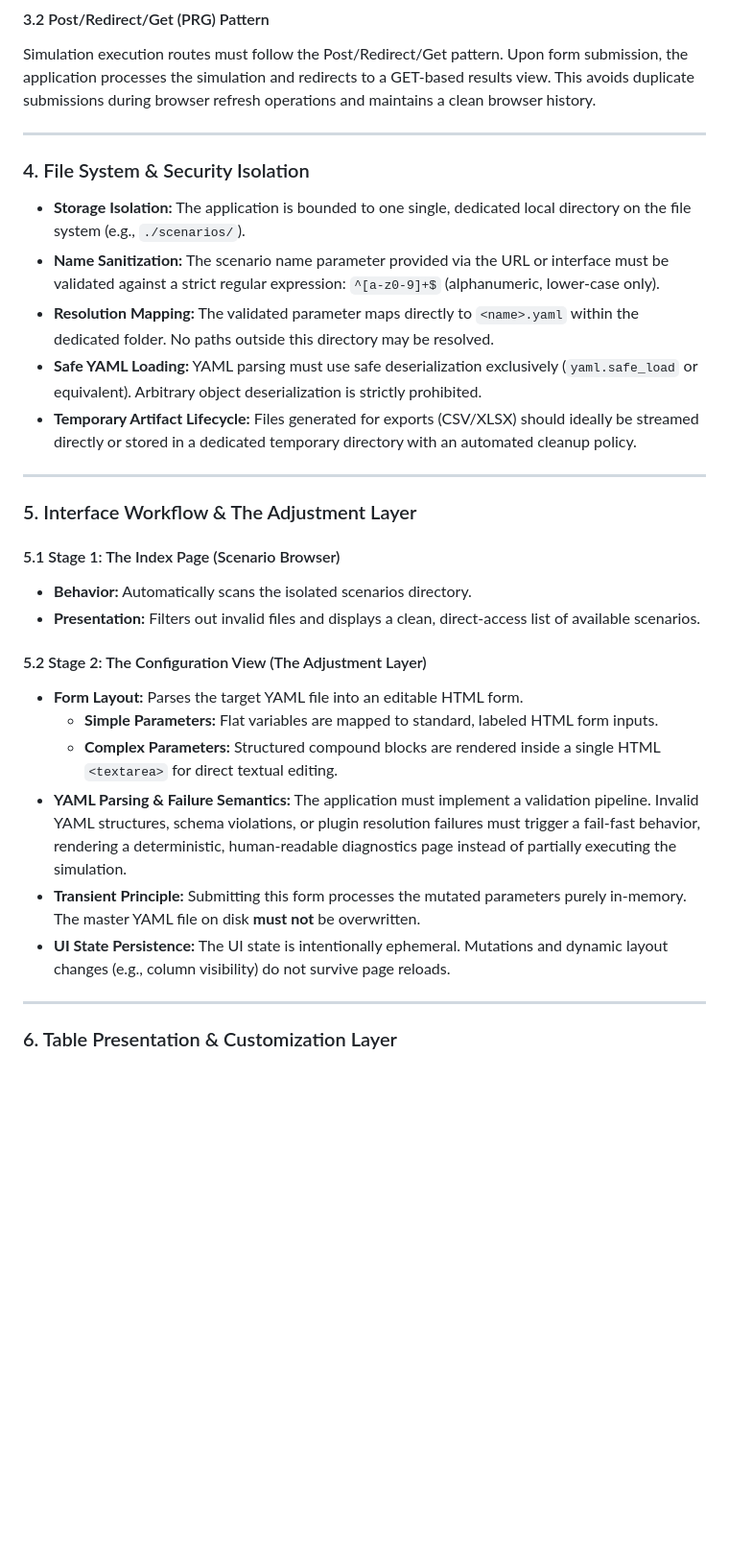
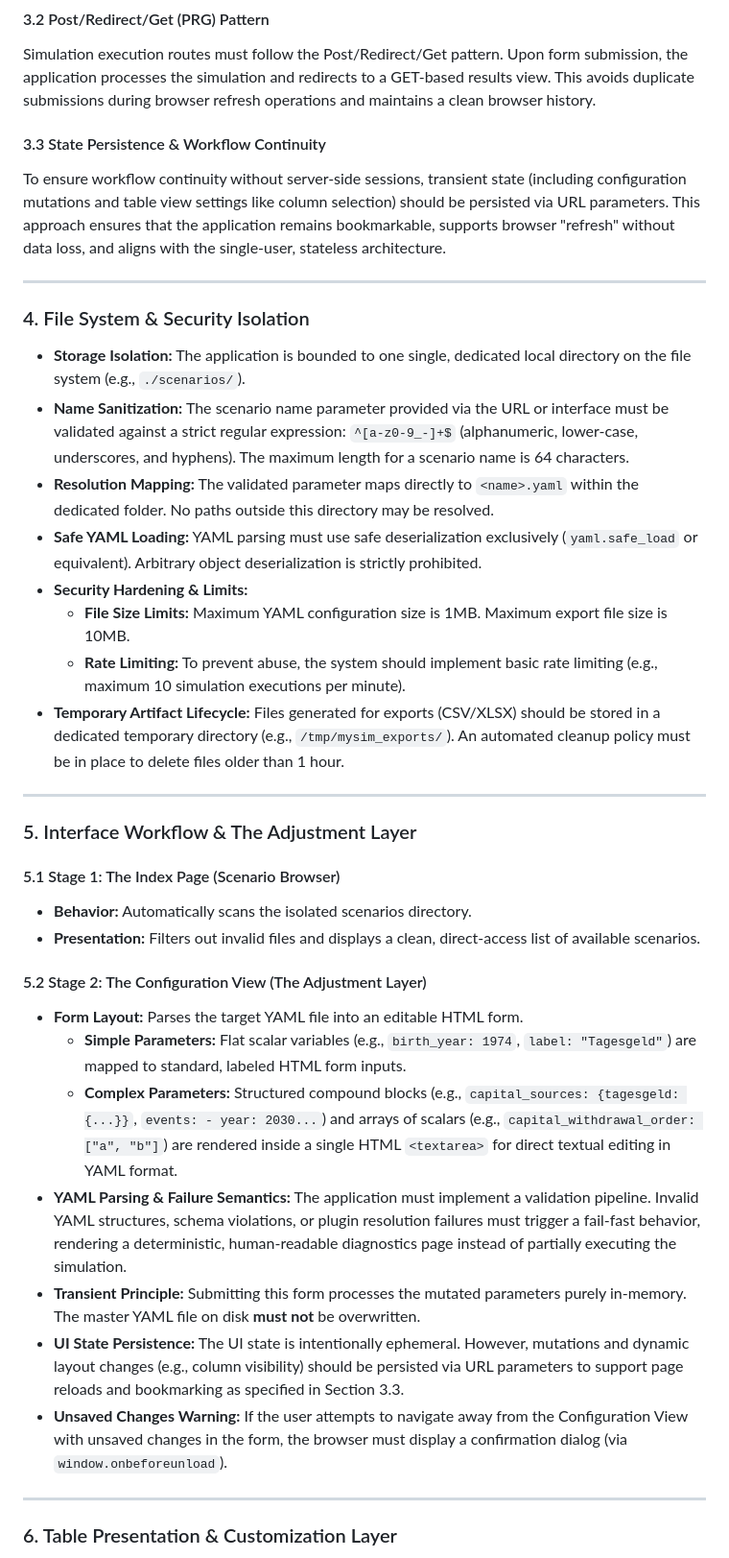
Before and after one commit to jules256/mysim, a Markdown page: webui_requirements_v2.md, the part around one of its changes. Shown at 96% size. Rendered like a GitHub page; blank space fills up the shorter version.

```diff
--- a/webui_requirements_v2.md
+++ b/webui_requirements_v2.md
@@ -28,14 +29,20 @@ Each simulation execution operates on a fully isolated in-memory state instance
 #### 3.2 Post/Redirect/Get (PRG) Pattern
 Simulation execution routes must follow the Post/Redirect/Get pattern. Upon form submission, the application processes the simulation and redirects to a GET-based results view. This avoids duplicate submissions during browser refresh operations and maintains a clean browser history.
 
+#### 3.3 State Persistence & Workflow Continuity
+To ensure workflow continuity without server-side sessions, transient state (including configuration mutations and table view settings like column selection) should be persisted via URL parameters. This approach ensures that the application remains bookmarkable, supports browser "refresh" without data loss, and aligns with the single-user, stateless architecture.
+
 ---
 
 ### 4. File System & Security Isolation
 * **Storage Isolation:** The application is bounded to one single, dedicated local directory on the file system (e.g., `./scenarios/`).
-* **Name Sanitization:** The scenario name parameter provided via the URL or interface must be validated against a strict regular expression: `^[a-z0-9]+$` (alphanumeric, lower-case only).
+* **Name Sanitization:** The scenario name parameter provided via the URL or interface must be validated against a strict regular expression: `^[a-z0-9_-]+$` (alphanumeric, lower-case, underscores, and hyphens). The maximum length for a scenario name is 64 characters.
 * **Resolution Mapping:** The validated parameter maps directly to `<name>.yaml` within the dedicated folder. No paths outside this directory may be resolved.
 * **Safe YAML Loading:** YAML parsing must use safe deserialization exclusively (`yaml.safe_load` or equivalent). Arbitrary object deserialization is strictly prohibited.
-* **Temporary Artifact Lifecycle:** Files generated for exports (CSV/XLSX) should ideally be streamed directly or stored in a dedicated temporary directory with an automated cleanup policy.
+* **Security Hardening & Limits:**
+    * **File Size Limits:** Maximum YAML configuration size is 1MB. Maximum export file size is 10MB.
+    * **Rate Limiting:** To prevent abuse, the system should implement basic rate limiting (e.g., maximum 10 simulation executions per minute).
+* **Temporary Artifact Lifecycle:** Files generated for exports (CSV/XLSX) should be stored in a dedicated temporary directory (e.g., `/tmp/mysim_exports/`). An automated cleanup policy must be in place to delete files older than 1 hour.
 
 ---
 
@@ -47,11 +54,12 @@ Simulation execution routes must follow the Post/Redirect/Get pattern. Upon form
 
 #### 5.2 Stage 2: The Configuration View (The Adjustment Layer)
 * **Form Layout:** Parses the target YAML file into an editable HTML form.
-    * **Simple Parameters:** Flat variables are mapped to standard, labeled HTML form inputs.
-    * **Complex Parameters:** Structured compound blocks are rendered inside a single HTML `<textarea>` for direct textual editing.
+    * **Simple Parameters:** Flat scalar variables (e.g., `birth_year: 1974`, `label: "Tagesgeld"`) are mapped to standard, labeled HTML form inputs.
+    * **Complex Parameters:** Structured compound blocks (e.g., `capital_sources: {tagesgeld: {...}}`, `events: - year: 2030...`) and arrays of scalars (e.g., `capital_withdrawal_order: ["a", "b"]`) are rendered inside a single HTML `<textarea>` for direct textual editing in YAML format.
 * **YAML Parsing & Failure Semantics:** The application must implement a validation pipeline. Invalid YAML structures, schema violations, or plugin resolution failures must trigger a fail-fast behavior, rendering a deterministic, human-readable diagnostics page instead of partially executing the simulation.
 * **Transient Principle:** Submitting this form processes the mutated parameters purely in-memory. The master YAML file on disk **must not** be overwritten.
-* **UI State Persistence:** The UI state is intentionally ephemeral. Mutations and dynamic layout changes (e.g., column visibility) do not survive page reloads.
+* **UI State Persistence:** The UI state is intentionally ephemeral. However, mutations and dynamic layout changes (e.g., column visibility) should be persisted via URL parameters to support page reloads and bookmarking as specified in Section 3.3.
+* **Unsaved Changes Warning:** If the user attempts to navigate away from the Configuration View with unsaved changes in the form, the browser must display a confirmation dialog (via `window.onbeforeunload`).
 
 ---
 
```
Also changed, not shown: other parts of webui_requirements_v2.md (+54 -5 lines).
